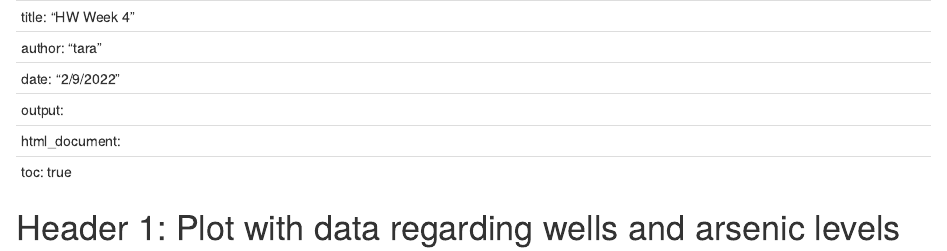
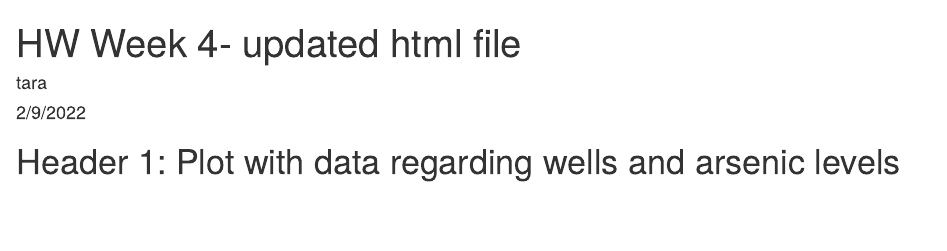
Before and after one commit to taraghandour/testrepo, an R Markdown document (Desktop/Modern Data Structures/src/HW02-10.Rmd): the page in a window 1100 px wide, from its top. Rendered offline with R 4.5, knitr and Pandoc, with nearby package versions; some code elsewhere in the file could not run offline.

Commit message:
eigth commit

```diff
--- a/Desktop/Modern Data Structures/src/HW02-10.Rmd
+++ b/Desktop/Modern Data Structures/src/HW02-10.Rmd
@@ -1,11 +1,9 @@
 ---
-title: "HW Week 4"
+title: "HW Week 4- updated html file"
 author: "tara"
 date: "2/9/2022"
-output:
-  html_document:
-    toc: true
- ---
+output: html_document
+---
 
 # Header 1: Plot with data regarding wells and arsenic levels
 
```
Also changed, not shown: Desktop/Modern Data Structures/homework/updated_file_HW02-10.html (added).
